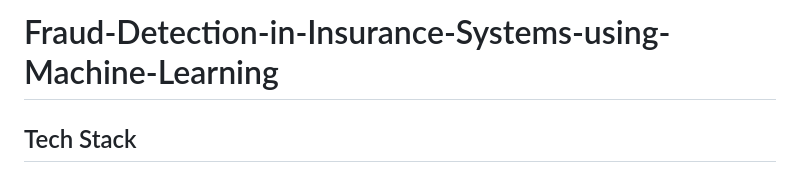
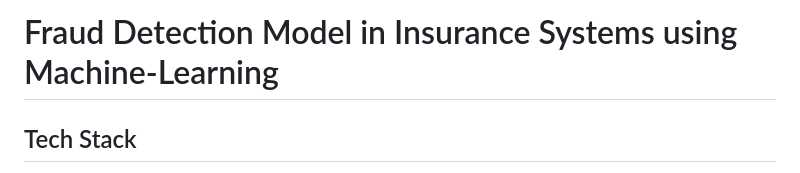
Before and after one commit to AbhishekHarikumar/Fraud-Detection-in-Insurance-Systems-using-Machine-Learning, a Markdown page: README.md, the part around the change. GitHub-like rendering.

```diff
--- a/README.md
+++ b/README.md
@@ -1,4 +1,4 @@
-# Fraud-Detection-in-Insurance-Systems-using-Machine-Learning
+# Fraud Detection Model in Insurance Systems using Machine-Learning
 
 
 <h2 align="left">Tech Stack</h2>
```
